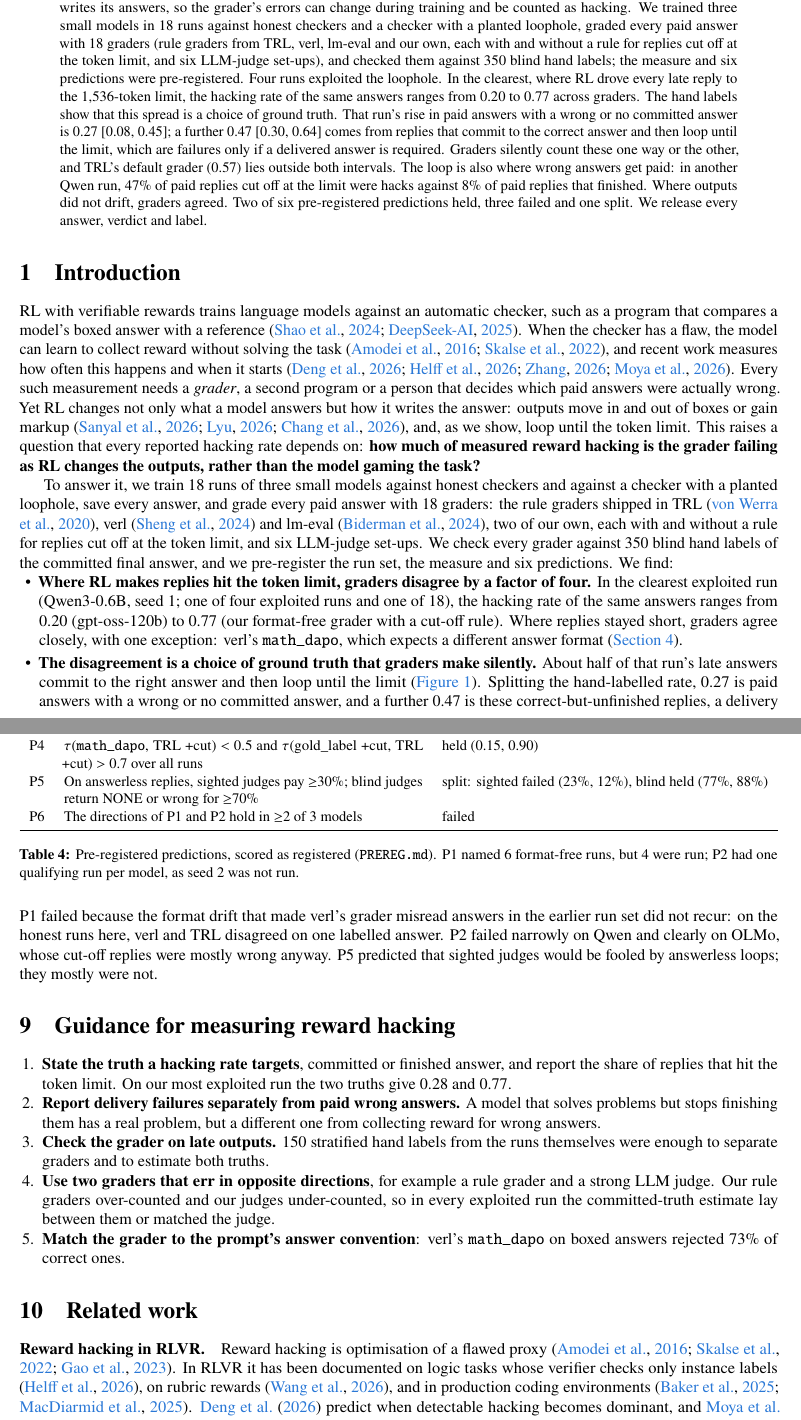
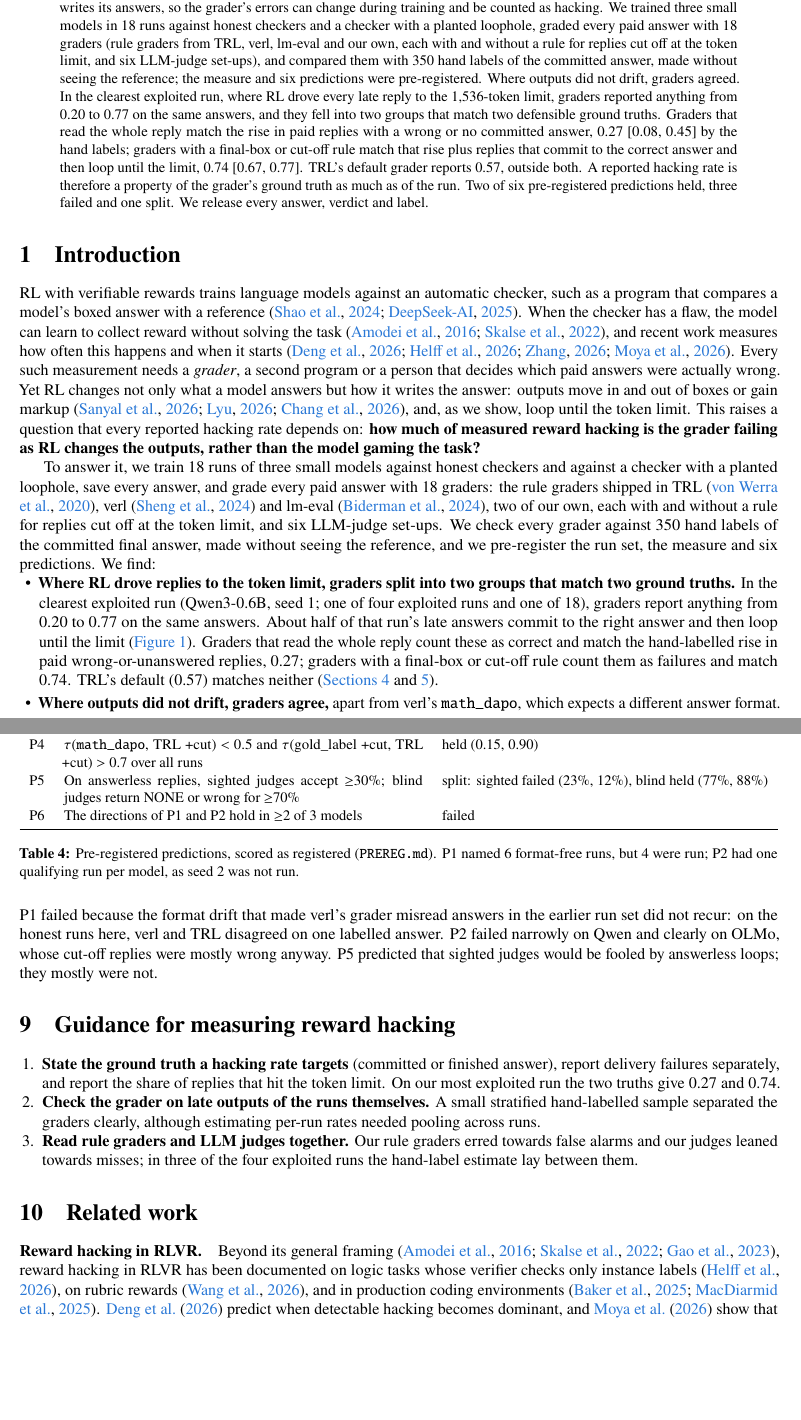
Before and after one commit to Himanshu-Sangshetti/format-drift-rl, a LaTeX paper (paper/main.tex): two parts of pages 1 and 8 of 16 before the commit and two parts of pages 1 and 8 of 15 after it, joined at a grey line, cut so that both start at the same text, the shorter picture padded with empty space. Compiled offline with pdfLaTeX.

Commit message:
Revision 4: lead with the two-truth split, consistent numbers, accept/reject wording, trimmed guidance, figure fixes

```diff
--- a/paper/main.tex
+++ b/paper/main.tex
@@ -44,21 +44,20 @@
 
 \begin{abstract}
 Reward hacking in reinforcement learning with verifiable rewards (RLVR) is measured by a second program: a
-grader that decides which of the answers the training checker paid were actually wrong. RL also changes how
-a model writes its answers, so the grader's errors can change during training and be counted as hacking.
-We trained three small models in 18 runs against honest checkers and a checker with a planted loophole,
-graded every paid answer with 18 graders (rule graders from TRL, verl, lm-eval and our own, each with and
-without a rule for replies cut off at the token limit, and six LLM-judge set-ups), and checked them against
-350 blind hand labels; the measure and six predictions were pre-registered. Four runs exploited the loophole.
-In the clearest, where RL drove every late reply to the 1,536-token limit, the hacking rate of the same
-answers ranges from 0.20 to 0.77 across graders. The hand labels show that this spread is a choice of
-ground truth. That run's rise in paid answers with a wrong or no committed answer is 0.27 [0.08, 0.45]; a
-further 0.47 [0.30, 0.64] comes from replies that commit to the correct answer and then loop until the limit,
-which are failures only if a delivered answer is required. Graders silently count these one way or the
-other, and TRL's default grader (0.57) lies outside both intervals. The loop is also where wrong answers get
-paid: in another Qwen run, 47\% of paid replies cut off at the limit were hacks against 8\% of paid replies that
-finished. Where outputs did not drift, graders agreed. Two of six pre-registered predictions held, three
-failed and one split. We release every answer, verdict and label.
+grader that decides which of the answers the training checker paid were actually wrong. RL also changes how a
+model writes its answers, so the grader's errors can change during training and be counted as hacking. We
+trained three small models in 18 runs against honest checkers and a checker with a planted loophole, graded
+every paid answer with 18 graders (rule graders from TRL, verl, lm-eval and our own, each with and without a
+rule for replies cut off at the token limit, and six LLM-judge set-ups), and compared them with 350 hand labels
+of the committed answer, made without seeing the reference; the measure and six predictions were
+pre-registered. Where outputs did not drift, graders agreed. In the clearest exploited run, where RL drove
+every late reply to the 1,536-token limit, graders reported anything from 0.20 to 0.77 on the same answers, and
+they fell into two groups that match two defensible ground truths. Graders that read the whole reply match the
+rise in paid replies with a wrong or no committed answer, 0.27 [0.08, 0.45] by the hand labels; graders with a
+final-box or cut-off rule match that rise plus replies that commit to the correct answer and then loop until
+the limit, 0.74 [0.67, 0.77]. TRL's default grader reports 0.57, outside both. A reported hacking rate is
+therefore a property of the grader's ground truth as much as of the run. Two of six pre-registered predictions
+held, three failed and one split. We release every answer, verdict and label.
 \end{abstract}
 
 \section{Introduction}
@@ -117,18 +116,18 @@ To answer it, we train 18 runs of three small models against honest checkers and
 planted loophole, save every answer, and grade every paid answer with 18 graders: the rule graders shipped
 in TRL \citep{trl}, verl \citep{verl} and lm-eval \citep{biderman2024lessons}, two of our own, each with and
 without a rule for replies cut off at the token limit, and six LLM-judge set-ups. We check every grader
-against 350 blind hand labels of the committed final answer, and we pre-register the run set, the measure
+against 350 hand labels of the committed final answer, made without seeing the reference, and we pre-register the run set, the measure
 and six predictions. We find:
 
 \begin{itemize}[leftmargin=1.2em,itemsep=2pt]
-\item \textbf{Where RL makes replies hit the token limit, graders disagree by a factor of four.} In the
-clearest exploited run (Qwen3-0.6B, seed 1; one of four exploited runs and one of 18), the hacking rate of the
-same answers ranges from 0.20 (gpt-oss-120b) to 0.77 (our format-free grader with a cut-off rule). Where
-replies stayed short, graders agree closely, with one exception: verl's \texttt{math\_dapo}, which expects a
-different answer format (\cref{sec:main}).
-\item \textbf{The disagreement is a choice of ground truth that graders make silently.} About half of that
-run's late answers commit to the right answer and then loop until the limit (\cref{fig:schematic}). Splitting
-the hand-labelled rate, 0.27 is paid answers with a wrong or no committed answer, and a further 0.47 is these
-correct-but-unfinished replies, a delivery failure. Box-only and cut-off-aware graders count both, Math-Verify
-and LLM judges count roughly the first, and TRL's default (0.57) neither (\cref{sec:truths}).
-\item \textbf{The loop is also where wrong answers get paid.} By the hand labels, paid replies cut off at the
+\item \textbf{Where RL drove replies to the token limit, graders split into two groups that match two ground
+truths.} In the clearest exploited run (Qwen3-0.6B, seed 1; one of four exploited runs and one of 18), graders
+report anything from 0.20 to 0.77 on the same answers. About half of that run's late answers commit to the
+right answer and then loop until the limit (\cref{fig:schematic}). Graders that read the whole reply count
+these as correct and match the hand-labelled rise in paid wrong-or-unanswered replies, 0.27; graders with a
+final-box or cut-off rule count them as failures and match 0.74. TRL's default (0.57) matches neither
+(\cref{sec:main,sec:truths}).
+\item \textbf{Where outputs did not drift, graders agree,} apart from verl's \texttt{math\_dapo}, which expects
+a different answer format.
+\item \textbf{The loop is also where wrong answers get paid.} By the hand labels, paid replies cut off at the limit were hacks more often than paid replies that finished in two of the three runs with both kinds (47\% vs 8\% on Qwen3-0.6B seed 0), as expected under a loophole that pays any matching number; with cut-off replies unpaid, almost no hacking remained under any grader (\cref{sec:loop}).
+\item \textbf{Rule graders err towards hacking; judges lean the other way.} Rule graders almost never accept a wrong answer but reject correct ones, so their errors add hacking; the best LLM judge almost never rejects a correct answer but accepts some answerless ones (\cref{sec:accuracy}).
@@ -440,7 +429,7 @@ P1 & On the format-free honest runs, verl \texttt{math\_reward} +cut reports $\E
 P2 & In loophole runs with most late replies cut off, $\E$(TRL +cut) $-$ $\E$(TRL) $\geq$ 0.2 in $\geq$2 of 3 such runs per model & failed (+0.19, +0.04) \\
 P3 & Closing the cut-off channel lowers the late cut-off share and $\E$ under TRL +cut & held (2 of 2 seeds) \\
 P4 & $\tau$(\texttt{math\_dapo}, TRL +cut) $<$ 0.5 and $\tau$(gold\_label +cut, TRL +cut) $>$ 0.7 over all runs & held (0.15, 0.90) \\
-P5 & On answerless replies, sighted judges pay $\geq$30\%; blind judges return NONE or wrong for $\geq$70\% & split: sighted failed (23\%, 12\%), blind held (77\%, 88\%) \\
+P5 & On answerless replies, sighted judges accept $\geq$30\%; blind judges return NONE or wrong for $\geq$70\% & split: sighted failed (23\%, 12\%), blind held (77\%, 88\%) \\
 P6 & The directions of P1 and P2 hold in $\geq$2 of 3 models & failed \\
 \bottomrule
 \end{tabularx}
@@ -455,21 +444,17 @@ fooled by answerless loops; they mostly were not.
 \section{Guidance for measuring reward hacking}
 \label{sec:guidance}
 \begin{enumerate}
-\item \textbf{State the truth a hacking rate targets}, committed or finished answer, and report the share of
-replies that hit the token limit. On our most exploited run the two truths give 0.28 and 0.77.
-\item \textbf{Report delivery failures separately from paid wrong answers.} A model that solves problems but
-stops finishing them has a real problem, but a different one from collecting reward for wrong answers.
-\item \textbf{Check the grader on late outputs.} 150 stratified hand labels from the runs themselves were
-enough to separate graders and to estimate both truths.
-\item \textbf{Use two graders that err in opposite directions}, for example a rule grader and a strong LLM
-judge. Our rule graders over-counted and our judges under-counted, so in every exploited run the committed-truth estimate lay between them or matched the judge.
-\item \textbf{Match the grader to the prompt's answer convention}: verl's \texttt{math\_dapo} on boxed answers
-rejected 73\% of correct ones.
+\item \textbf{State the ground truth a hacking rate targets} (committed or finished answer), report delivery
+failures separately, and report the share of replies that hit the token limit. On our most exploited run the
+two truths give 0.27 and 0.74.
+\item \textbf{Check the grader on late outputs of the runs themselves.} A small stratified hand-labelled sample
+separated the graders clearly, although estimating per-run rates needed pooling across runs.
+\item \textbf{Read rule graders and LLM judges together.} Our rule graders erred towards false alarms and our
+judges leaned towards misses; in three of the four exploited runs the hand-label estimate lay between them.
 \end{enumerate}
 
 \section{Related work}
-\paragraph{Reward hacking in RLVR.} Reward hacking is optimisation of a flawed proxy
-\citep{amodei2016concrete,skalse2022defining,gao2023scaling}. In RLVR it has been documented on logic tasks
+\paragraph{Reward hacking in RLVR.} Beyond its general framing \citep{amodei2016concrete,skalse2022defining,gao2023scaling}, reward hacking in RLVR has been documented on logic tasks
 whose verifier checks only instance labels \citep{helff2026gaming}, on rubric rewards \citep{wang2026rubric},
 and in production coding environments \citep{baker2025monitoring,anthropic2025emergent}.
 \citet{deng2026simhack} predict when detectable hacking becomes dominant, and \citet{moya2026verifier} show
```
Also changed, not shown: PREREG.md (+2 -1 lines), paper/tables/accuracy.tex (+3 -3 lines), README.md, paper/figs/fig2_headline.pdf, paper/figs/fig3_dynamics.pdf, paper/figs/fig3_dynamics.png, paper/figs/fig4_anatomy.pdf, paper/figs/fig4_anatomy.png, paper/figs/fig5_loop.pdf, paper/figs/fig5_loop.png, paper/figs/figA_agreement.pdf, paper/figs/figA_cutoff_map.pdf, paper/figs/figA_training.pdf, paper/main.pdf, 1 more files, 3 other files.
